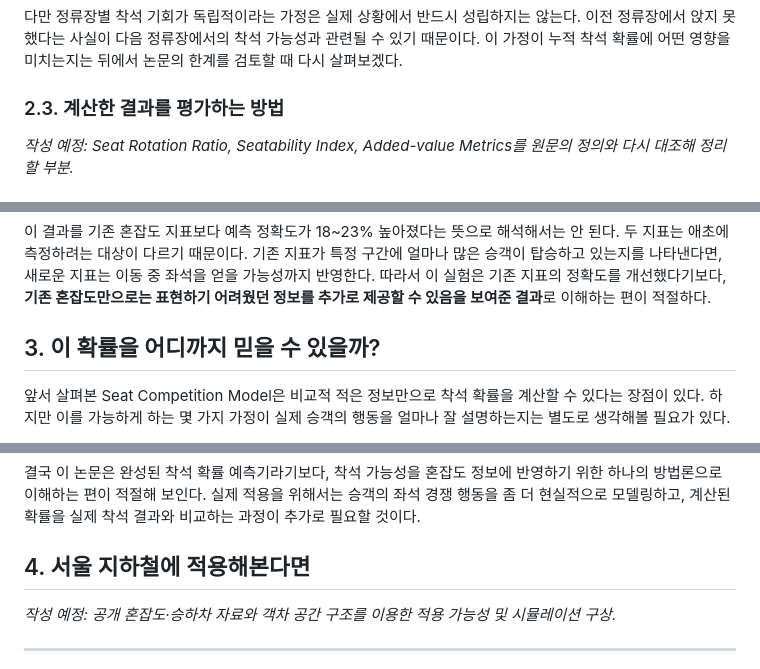
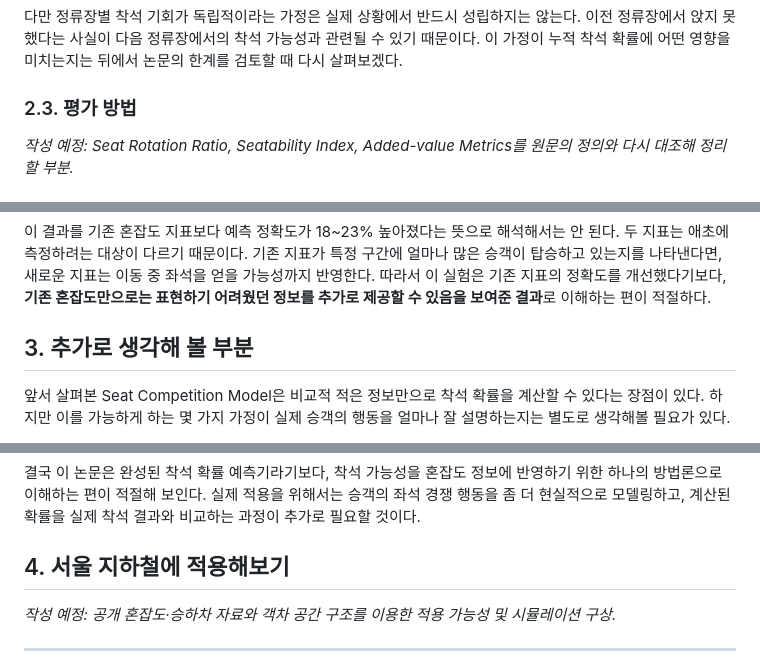
Before and after one commit to songofluna/academic-notes, a Markdown page: content/articles/subway_seating_paper_review_draft.md, 3 parts joined by grey strips. Rendered like a GitHub page.

```diff
--- a/content/articles/subway_seating_paper_review_draft.md
+++ b/content/articles/subway_seating_paper_review_draft.md
@@ -81,7 +77,7 @@ $$
 
 다만 정류장별 착석 기회가 독립적이라는 가정은 실제 상황에서 반드시 성립하지는 않는다. 이전 정류장에서 앉지 못했다는 사실이 다음 정류장에서의 착석 가능성과 관련될 수 있기 때문이다. 이 가정이 누적 착석 확률에 어떤 영향을 미치는지는 뒤에서 논문의 한계를 검토할 때 다시 살펴보겠다.
 
-### 2.3. 계산한 결과를 평가하는 방법
+### 2.3. 평가 방법
 
 *작성 예정: Seat Rotation Ratio, Seatability Index, Added-value Metrics를 원문의 정의와 다시 대조해 정리할 부분.*
 
@@ -99,7 +95,7 @@ $$
 
 이 결과를 기존 혼잡도 지표보다 예측 정확도가 18~23% 높아졌다는 뜻으로 해석해서는 안 된다. 두 지표는 애초에 측정하려는 대상이 다르기 때문이다. 기존 지표가 특정 구간에 얼마나 많은 승객이 탑승하고 있는지를 나타낸다면, 새로운 지표는 이동 중 좌석을 얻을 가능성까지 반영한다. 따라서 이 실험은 기존 지표의 정확도를 개선했다기보다, **기존 혼잡도만으로는 표현하기 어려웠던 정보를 추가로 제공할 수 있음을 보여준 결과**로 이해하는 편이 적절하다.
 
-## 3. 이 확률을 어디까지 믿을 수 있을까?
+## 3. 추가로 생각해 볼 부분
 
 앞서 살펴본 Seat Competition Model은 비교적 적은 정보만으로 착석 확률을 계산할 수 있다는 장점이 있다. 하지만 이를 가능하게 하는 몇 가지 가정이 실제 승객의 행동을 얼마나 잘 설명하는지는 별도로 생각해볼 필요가 있다.
 
@@ -115,7 +111,7 @@ $$
 
 결국 이 논문은 완성된 착석 확률 예측기라기보다, 착석 가능성을 혼잡도 정보에 반영하기 위한 하나의 방법론으로 이해하는 편이 적절해 보인다. 실제 적용을 위해서는 승객의 좌석 경쟁 행동을 좀 더 현실적으로 모델링하고, 계산된 확률을 실제 착석 결과와 비교하는 과정이 추가로 필요할 것이다.
 
-## 4. 서울 지하철에 적용해본다면
+## 4. 서울 지하철에 적용해보기
 
 *작성 예정: 공개 혼잡도·승하차 자료와 객차 공간 구조를 이용한 적용 가능성 및 시뮬레이션 구상.*
 
```
Also changed, not shown: other parts of content/articles/subway_seating_paper_review_draft.md (+6 -10 lines).
